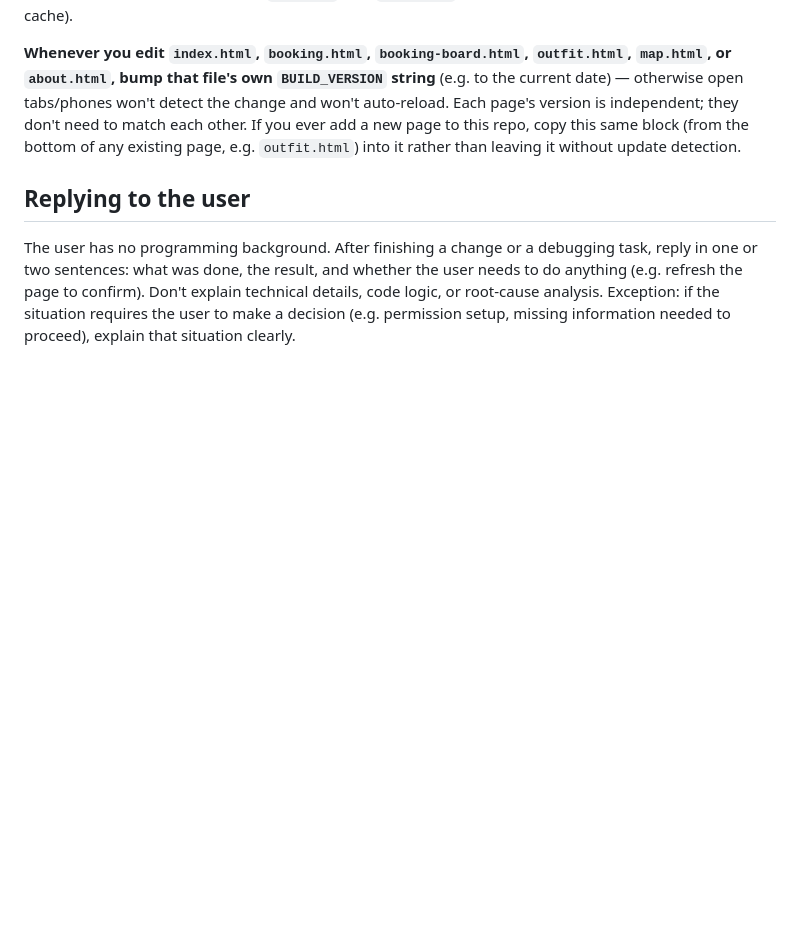
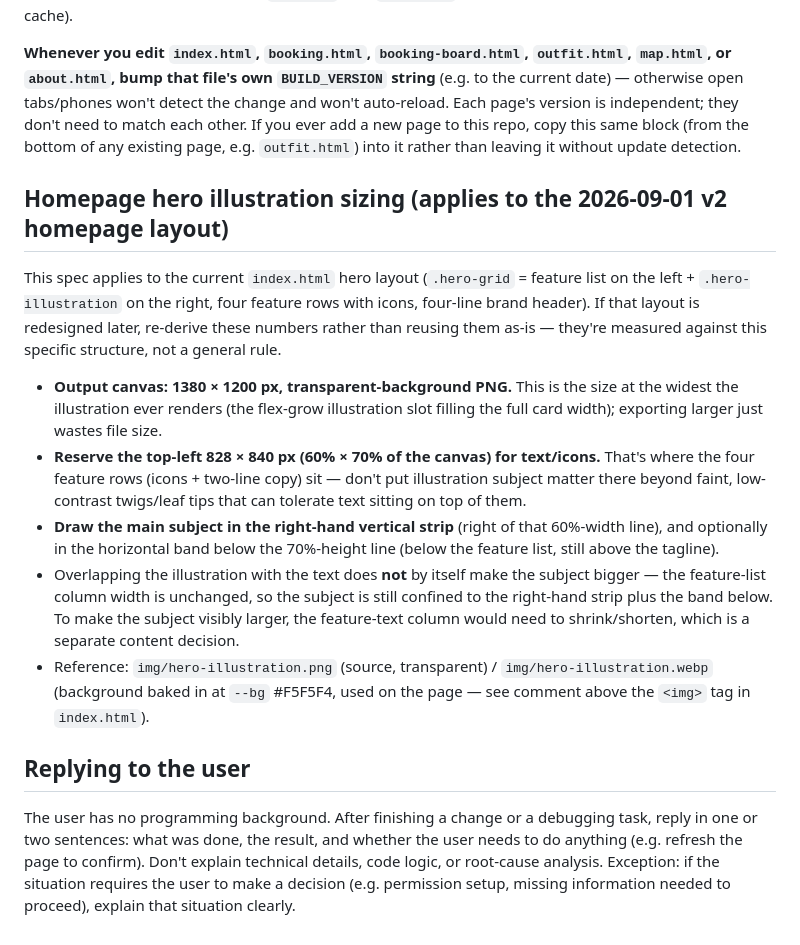
Before and after one commit to abspbt/huichun, a Markdown page: CLAUDE.md, the part around the change. Drawn GitHub-style; blank space fills up the shorter version.

Commit message:
Document hero illustration sizing spec in CLAUDE.md
Records the 1380x1200 canvas / 828x840 text-safe-zone measurements
derived for the current homepage hero layout, scoped to the
2026-09-01 v2 homepage so it isn't blindly reused after a redesign.

Co-Authored-By: Claude Sonnet 5 <noreply@anthropic.com>
Claude-Session: https://claude.ai/code/session_01BqagDuHHP2bnpbrhWMMpvN

```diff
--- a/CLAUDE.md
+++ b/CLAUDE.md
@@ -43,6 +43,16 @@ The fix, applied to every page in this repo except `reply.html` (which has its o
 
 **Whenever you edit `index.html`, `booking.html`, `booking-board.html`, `outfit.html`, `map.html`, or `about.html`, bump that file's own `BUILD_VERSION` string** (e.g. to the current date) — otherwise open tabs/phones won't detect the change and won't auto-reload. Each page's version is independent; they don't need to match each other. If you ever add a new page to this repo, copy this same block (from the bottom of any existing page, e.g. `outfit.html`) into it rather than leaving it without update detection.
 
+## Homepage hero illustration sizing (applies to the 2026-09-01 v2 homepage layout)
+
+This spec applies to the current `index.html` hero layout (`.hero-grid` = feature list on the left + `.hero-illustration` on the right, four feature rows with icons, four-line brand header). If that layout is redesigned later, re-derive these numbers rather than reusing them as-is — they're measured against this specific structure, not a general rule.
+
+- **Output canvas: 1380 × 1200 px, transparent-background PNG.** This is the size at the widest the illustration ever renders (the flex-grow illustration slot filling the full card width); exporting larger just wastes file size.
+- **Reserve the top-left 828 × 840 px (60% × 70% of the canvas) for text/icons.** That's where the four feature rows (icons + two-line copy) sit — don't put illustration subject matter there beyond faint, low-contrast twigs/leaf tips that can tolerate text sitting on top of them.
+- **Draw the main subject in the right-hand vertical strip** (right of that 60%-width line), and optionally in the horizontal band below the 70%-height line (below the feature list, still above the tagline).
+- Overlapping the illustration with the text does **not** by itself make the subject bigger — the feature-list column width is unchanged, so the subject is still confined to the right-hand strip plus the band below. To make the subject visibly larger, the feature-text column would need to shrink/shorten, which is a separate content decision.
+- Reference: `img/hero-illustration.png` (source, transparent) / `img/hero-illustration.webp` (background baked in at `--bg` #F5F5F4, used on the page — see comment above the `<img>` tag in `index.html`).
+
 ## Replying to the user
 
 The user has no programming background. After finishing a change or a debugging task, reply in one or two sentences: what was done, the result, and whether the user needs to do anything (e.g. refresh the page to confirm). Don't explain technical details, code logic, or root-cause analysis. Exception: if the situation requires the user to make a decision (e.g. permission setup, missing information needed to proceed), explain that situation clearly.
```
